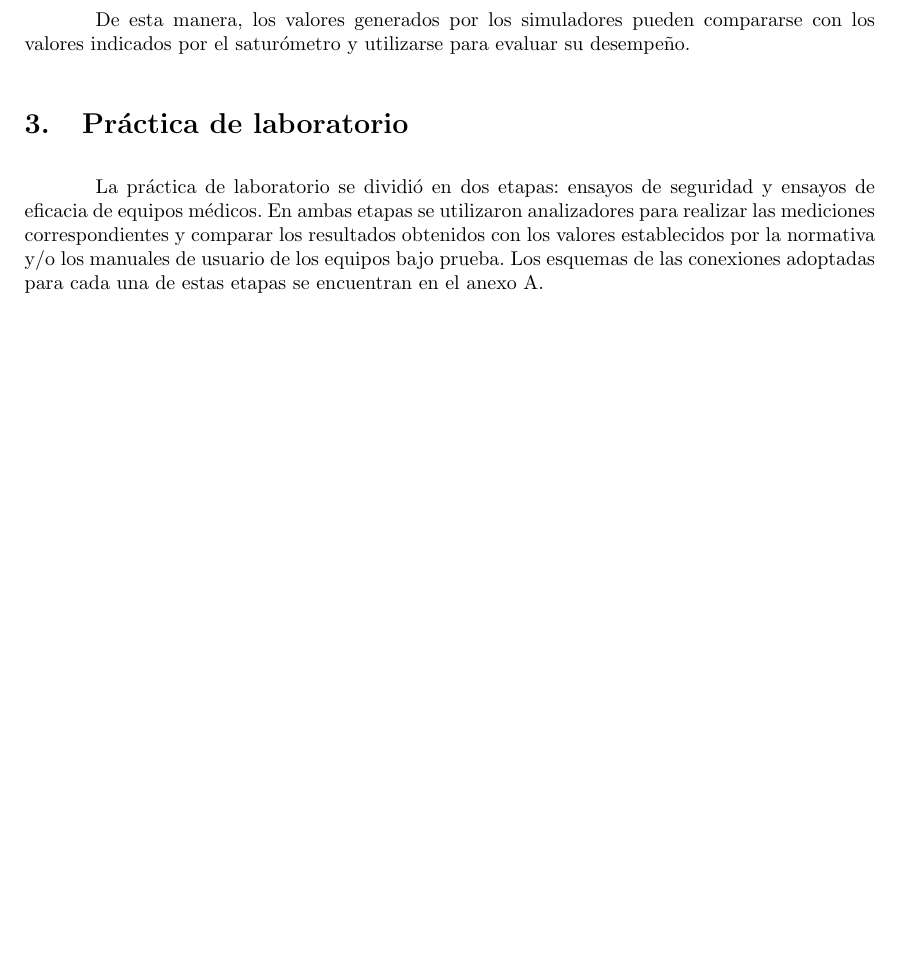
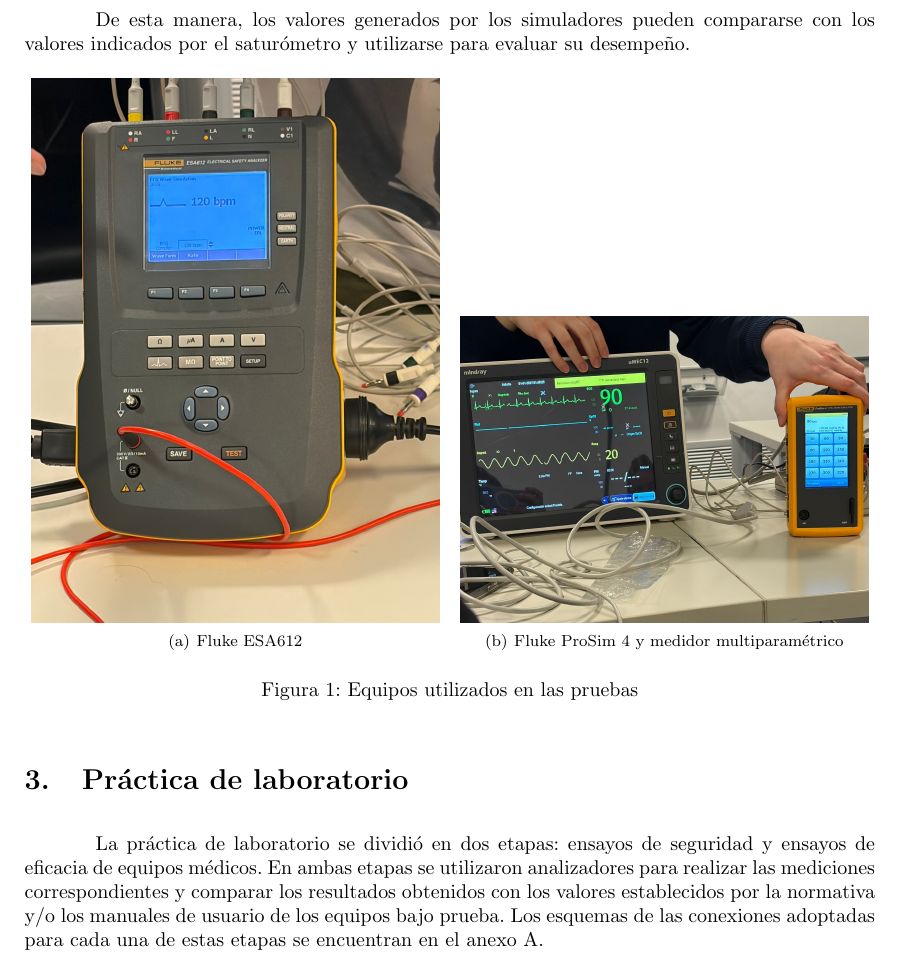
Before and after one commit to aarditi2003/TPS_Instru, a LaTeX document (TP1.tex, which reads secciones/marco_teorico.tex): part of page 4 of 16 before the commit and part of page 4 of 17 after it, cut so that both start at the same text, the shorter picture padded with empty space. Compiled offline with pdfLaTeX.

Commit message:
Agrego foto de equipos

```diff
--- a/secciones/marco_teorico.tex
+++ b/secciones/marco_teorico.tex
@@ -57,3 +57,16 @@
 Asimismo, se utilizó el simulador Fluke ProSim SPOT Light para realizar pruebas sobre el saturómetro de dedo. Este equipo permite generar condiciones de referencia para evaluar las mediciones de saturación de oxígeno y frecuencia cardíaca realizadas por el dispositivo bajo prueba.
 
 De esta manera, los valores generados por los simuladores pueden compararse con los valores indicados por el saturómetro y utilizarse para evaluar su desempeño.
+
+\begin{figure}[h]
+    \centering
+    \subfigure[Fluke ESA612]{
+        \includegraphics[width=0.48\textwidth]{Foto_EAS.jpeg}
+    }
+    \hfill
+    \subfigure[Fluke ProSim 4 y medidor multiparamétrico]{
+        \includegraphics[width=0.48\textwidth]{Foto_medidor.jpeg}
+    }
+    \caption{Equipos utilizados en las pruebas}
+    \label{fig:equipos}
+\end{figure}
```
Also changed, not shown: Foto_EAS.jpeg (added), Foto_medidor.jpeg (added).
